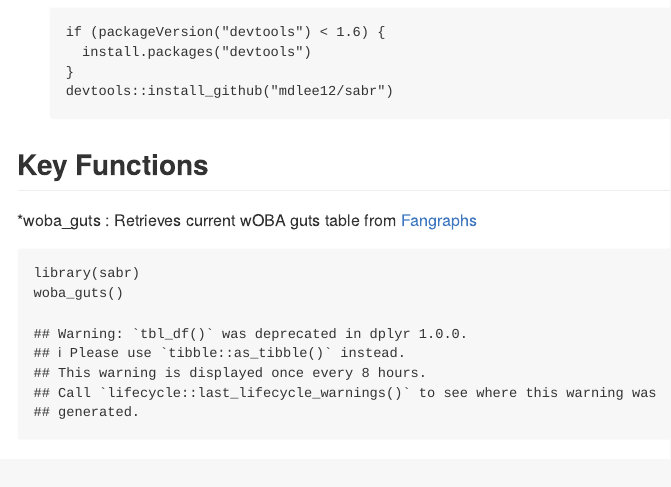
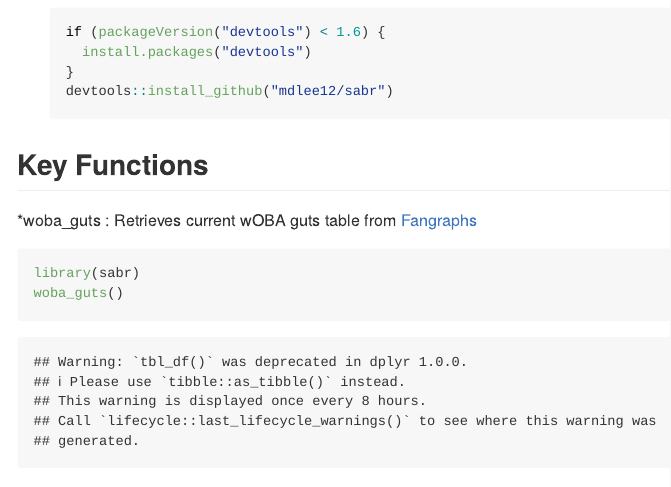
Before and after one commit to mikeleeco/sabr, an R Markdown document (README.Rmd): the page in a window 1100 px wide, from 300 px down. Rendered offline with R 4.5, knitr and Pandoc, with nearby package versions; both versions are drawn in the output format of the newer one; some code elsewhere in the file could not run offline; common packages that the code uses without loading them are loaded.

Commit message:
Markdown edit

```diff
--- a/README.Rmd
+++ b/README.Rmd
@@ -2,7 +2,9 @@
 title: "sabr - A package to query and calculate MLB offensive performance statistics"
 author: "Michael Lee"
 date: "July 13, 2015"
-output: rmarkdown::html_vignette
+output:
+  md_document:
+    variant: markdown_github
 vignette: >
   %\VignetteIndexEntry{Vignette Title}
   %\VignetteEngine{knitr::rmarkdown}
```
Also changed, not shown: README.html (deleted), README.md.
